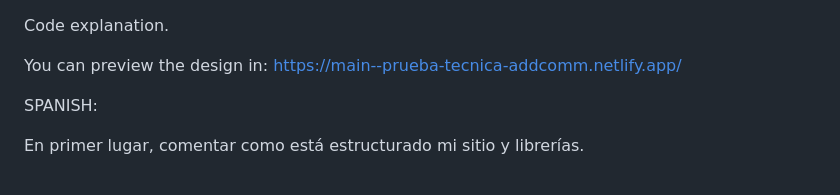
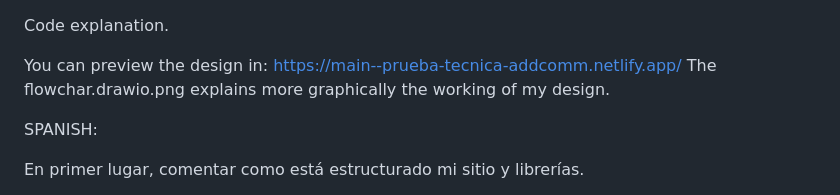
Before and after one commit to NuriaSanDo/Example-2, a Markdown page: README.md, the part around the change. Drawn GitHub-style.

```diff
--- a/README.md
+++ b/README.md
@@ -1,6 +1,7 @@
 Code explanation.
 
 You can preview the design in: https://main--prueba-tecnica-addcomm.netlify.app/
+The flowchar.drawio.png explains more graphically the working of my design.
 
 SPANISH:
 
```
